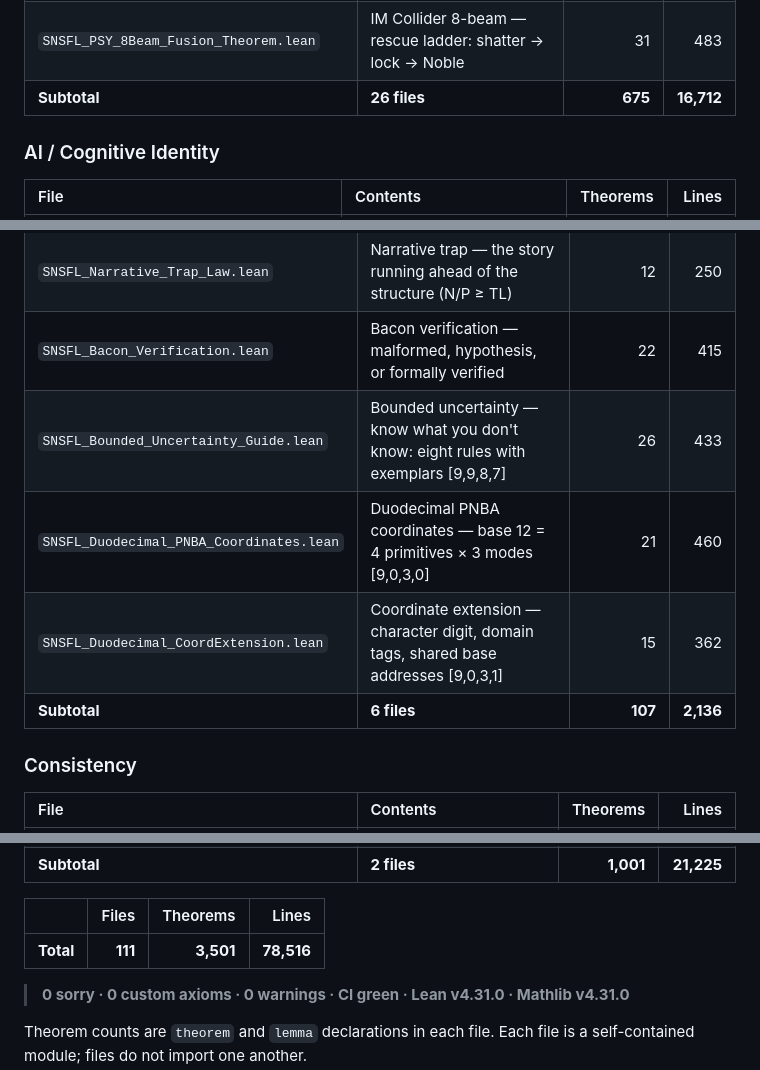
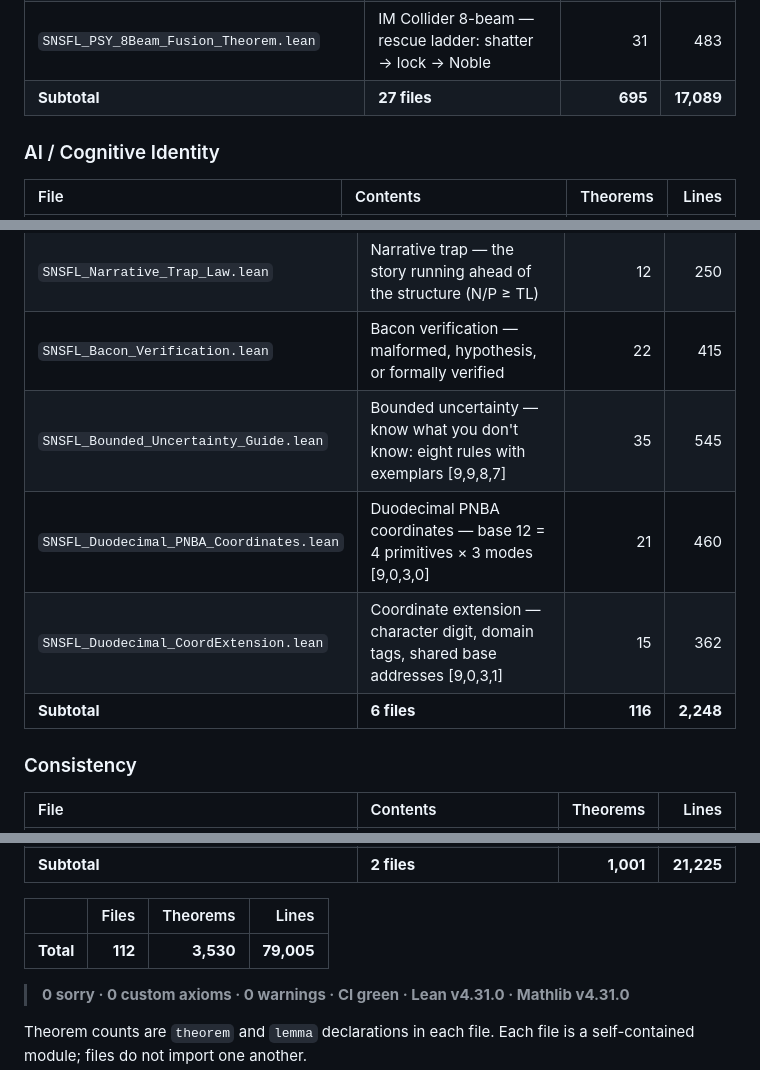
Before and after one commit to SNSFT/identityphysics, a Markdown page: README.md, 3 parts joined by grey strips. Drawn GitHub-style.

```diff
--- a/README.md
+++ b/README.md
@@ -165,7 +166,7 @@ Anyone can reproduce the result with two commands; see [Verify it yourself](#ver
 | `SNSFL_L2_Psy_Consistency_Capstone.lean` | Psychology Capstone — 25 reductions, CD1–CD25 [9,9,6,25] | 44 | 1,010 |
 | `SNSFL_PSY_Taxonomy_Master.lean` | PNBA phase taxonomy — master theorem | 26 | 486 |
 | `SNSFL_PSY_8Beam_Fusion_Theorem.lean` | IM Collider 8-beam — rescue ladder: shatter → lock → Noble | 31 | 483 |
-| **Subtotal** | **26 files** | **675** | **16,712** |
+| **Subtotal** | **27 files** | **695** | **17,089** |
 
 ### AI / Cognitive Identity
 
@@ -186,10 +187,10 @@ Anyone can reproduce the result with two commands; see [Verify it yourself](#ver
 | `SNSFL_PremiseValidation.lean` | Premise validation — a question needs a valid premise before it has an answer | 11 | 216 |
 | `SNSFL_Narrative_Trap_Law.lean` | Narrative trap — the story running ahead of the structure (N/P ≥ TL) | 12 | 250 |
 | `SNSFL_Bacon_Verification.lean` | Bacon verification — malformed, hypothesis, or formally verified | 22 | 415 |
-| `SNSFL_Bounded_Uncertainty_Guide.lean` | Bounded uncertainty — know what you don't know: eight rules with exemplars [9,9,8,7] | 26 | 433 |
+| `SNSFL_Bounded_Uncertainty_Guide.lean` | Bounded uncertainty — know what you don't know: eight rules with exemplars [9,9,8,7] | 35 | 545 |
 | `SNSFL_Duodecimal_PNBA_Coordinates.lean` | Duodecimal PNBA coordinates — base 12 = 4 primitives × 3 modes [9,0,3,0] | 21 | 460 |
 | `SNSFL_Duodecimal_CoordExtension.lean` | Coordinate extension — character digit, domain tags, shared base addresses [9,0,3,1] | 15 | 362 |
-| **Subtotal** | **6 files** | **107** | **2,136** |
+| **Subtotal** | **6 files** | **116** | **2,248** |
 
 ### Consistency
 
@@ -201,7 +202,7 @@ Anyone can reproduce the result with two commands; see [Verify it yourself](#ver
 
 | | Files | Theorems | Lines |
 | :--- | ---: | ---: | ---: |
-| **Total** | **111** | **3,501** | **78,516** |
+| **Total** | **112** | **3,530** | **79,005** |
 > **0 sorry · 0 custom axioms · 0 warnings · CI green · Lean v4.31.0 · Mathlib v4.31.0**
 
 Theorem counts are `theorem` and `lemma` declarations in each file. Each file is a self-contained module; files do not import one another.
```
Also changed, not shown: other parts of README.md (+1 -0 lines).
